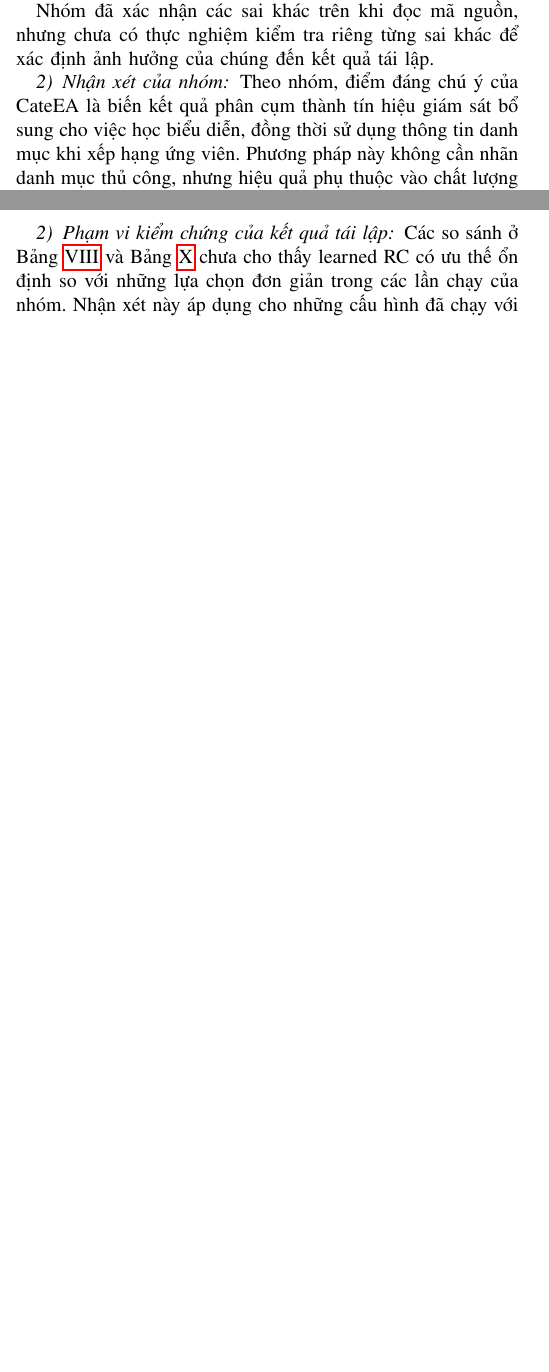
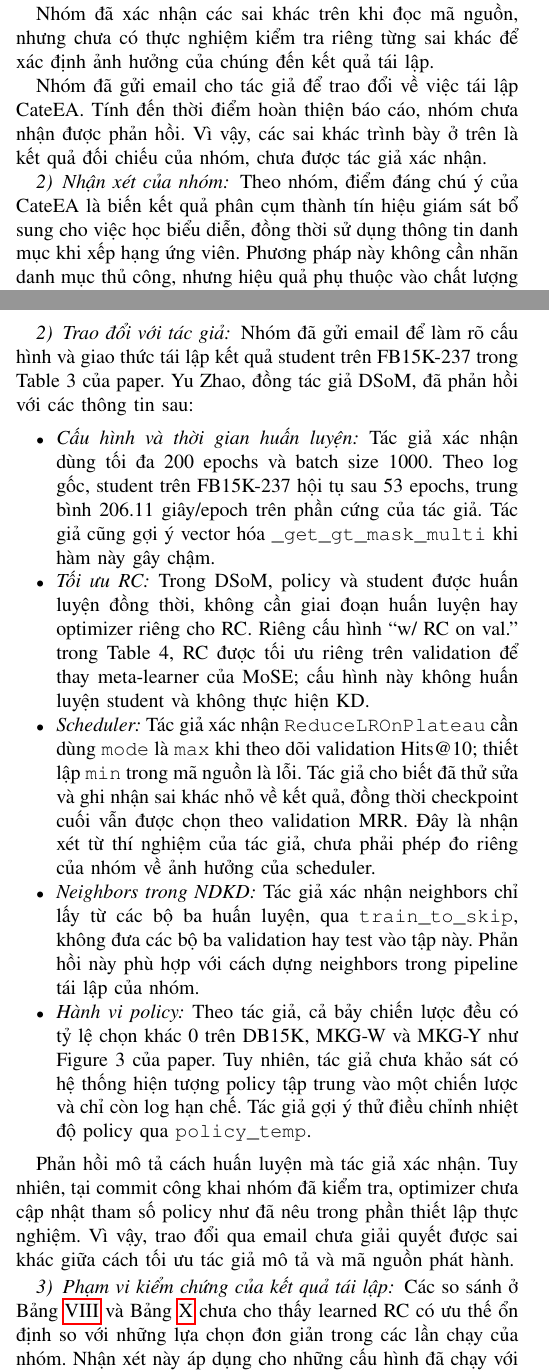
Before and after one commit to keiranoluv/25C15039-25C15062, a LaTeX paper (main.tex, which reads sections/03.tex, sections/04_discussion.tex): two parts of the columns of pages 6 and 14 of 15 before the commit and two parts of the columns of pages 6 and 14 of 16 after it, joined at a grey line, cut so that both start at the same text, the shorter picture padded with empty space. Compiled offline with pdfLaTeX; a missing font is replaced by an installed copy or a similar font; a LaTeX package or settings file that is missing is left out.

Commit message:
Document author correspondence on CateEA and DSoM reproduction

```diff
--- a/sections/03.tex
+++ b/sections/03.tex
@@ -392,6 +392,11 @@ Nhóm đối chiếu mã nguồn CateEA tại commit
 
 Nhóm đã xác nhận các sai khác trên khi đọc mã nguồn, nhưng chưa có thực nghiệm kiểm tra riêng từng sai khác để xác định ảnh hưởng của chúng đến kết quả tái lập.
 
+Nhóm đã gửi email cho tác giả để trao đổi về việc tái lập
+CateEA. Tính đến thời điểm hoàn thiện báo cáo, nhóm chưa
+nhận được phản hồi. Vì vậy, các sai khác trình bày ở trên
+là kết quả đối chiếu của nhóm, chưa được tác giả xác nhận.
+
 
 \subsubsection{Nhận xét của nhóm}
 
--- a/sections/04_discussion.tex
+++ b/sections/04_discussion.tex
@@ -14,6 +14,56 @@ thống kê này giúp mô tả hành vi của policy, nhưng sự đa dạng
 trong lựa chọn chưa đủ chứng minh agent đã loại bỏ được thông
 tin nhiễu. Cần đối chiếu lựa chọn của agent với chất lượng dự
 đoán của teacher và kết quả student trên cùng nhóm truy vấn.
+
+\subsubsection{Trao đổi với tác giả}
+\label{sec:dsom_author_correspondence}
+
+Nhóm đã gửi email để làm rõ cấu hình và giao thức tái lập
+kết quả student trên FB15K-237 trong Table 3 của paper.
+Yu Zhao, đồng tác giả DSoM, đã phản hồi với các thông tin sau:
+\begin{itemize}
+    \item \textit{Cấu hình và thời gian huấn luyện:} Tác giả
+    xác nhận dùng tối đa 200 epochs và batch size 1000.
+    Theo log gốc, student trên FB15K-237 hội tụ sau 53 epochs,
+    trung bình 206.11 giây/epoch trên phần cứng của tác giả.
+    Tác giả cũng gợi ý vector hóa
+    \texttt{\_get\_gt\_mask\_multi} khi hàm này gây chậm.
+
+    \item \textit{Tối ưu RC:} Trong DSoM, policy và student
+    được huấn luyện đồng thời, không cần giai đoạn huấn luyện
+    hay optimizer riêng cho RC. Riêng cấu hình
+    ``w/ RC on val.'' trong Table 4, RC được tối ưu riêng trên
+    validation để thay meta-learner của MoSE; cấu hình này
+    không huấn luyện student và không thực hiện KD.
+
+    \item \textit{Scheduler:} Tác giả xác nhận
+    \texttt{ReduceLROnPlateau} cần dùng \texttt{mode} là
+    \texttt{max} khi theo dõi validation Hits@10; thiết lập
+    \texttt{min} trong mã nguồn là lỗi. Tác giả cho biết đã
+    thử sửa và ghi nhận sai khác nhỏ về kết quả, đồng thời
+    checkpoint cuối vẫn được chọn theo validation MRR.
+    Đây là nhận xét từ thí nghiệm của tác giả, chưa phải
+    phép đo riêng của nhóm về ảnh hưởng của scheduler.
+
+    \item \textit{Neighbors trong NDKD:} Tác giả xác nhận
+    neighbors chỉ lấy từ các bộ ba huấn luyện, qua
+    \texttt{train\_to\_skip}, không đưa các bộ ba validation
+    hay test vào tập này. Phản hồi này phù hợp với cách
+    dựng neighbors trong pipeline tái lập của nhóm.
+
+    \item \textit{Hành vi policy:} Theo tác giả, cả bảy
+    chiến lược đều có tỷ lệ chọn khác 0 trên DB15K, MKG-W và
+    MKG-Y như Figure 3 của paper. Tuy nhiên, tác giả chưa
+    khảo sát có hệ thống hiện tượng policy tập trung vào
+    một chiến lược và chỉ còn log hạn chế. Tác giả gợi ý
+    thử điều chỉnh nhiệt độ policy qua \texttt{policy\_temp}.
+\end{itemize}
+
+Phản hồi mô tả cách huấn luyện mà tác giả xác nhận. Tuy
+nhiên, tại commit công khai nhóm đã kiểm tra, optimizer chưa
+cập nhật tham số policy như đã nêu trong phần thiết lập
+thực nghiệm. Vì vậy, trao đổi qua email chưa giải quyết được
+sai khác giữa cách tối ưu tác giả mô tả và mã nguồn phát hành.
 
 \subsubsection{Phạm vi kiểm chứng của kết quả tái lập}
 
```
Also changed, not shown: sections/04.tex (+5 -1 lines), 25C15039-25C15062.pdf.
